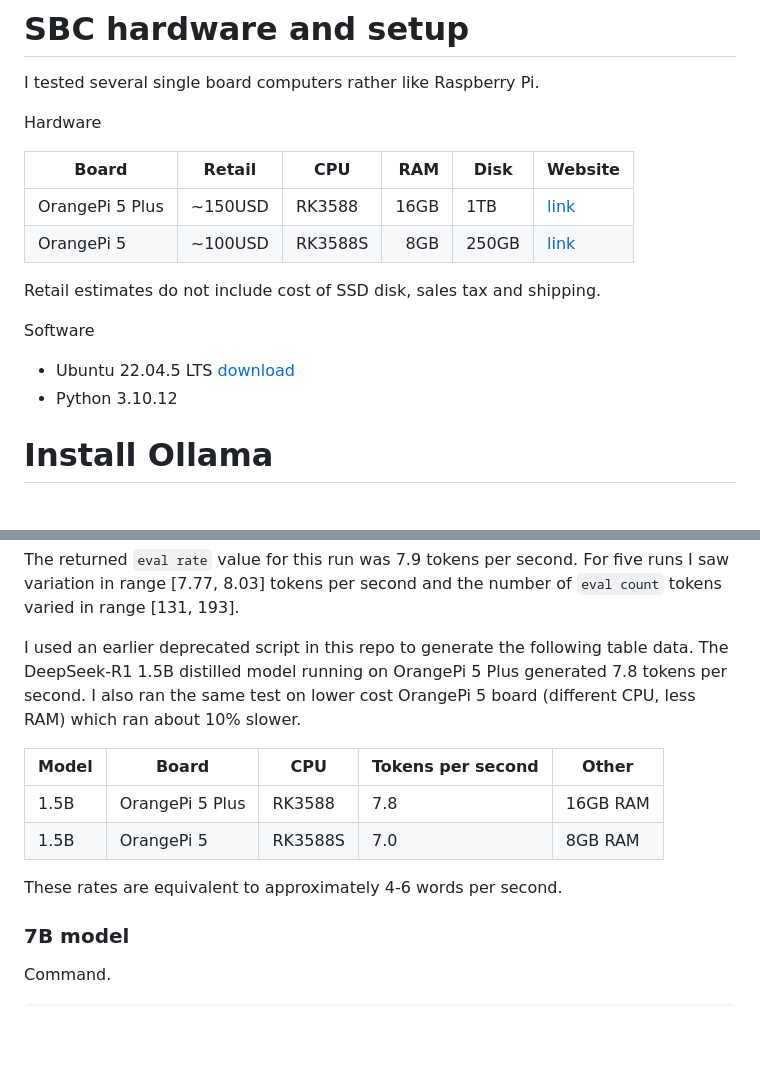
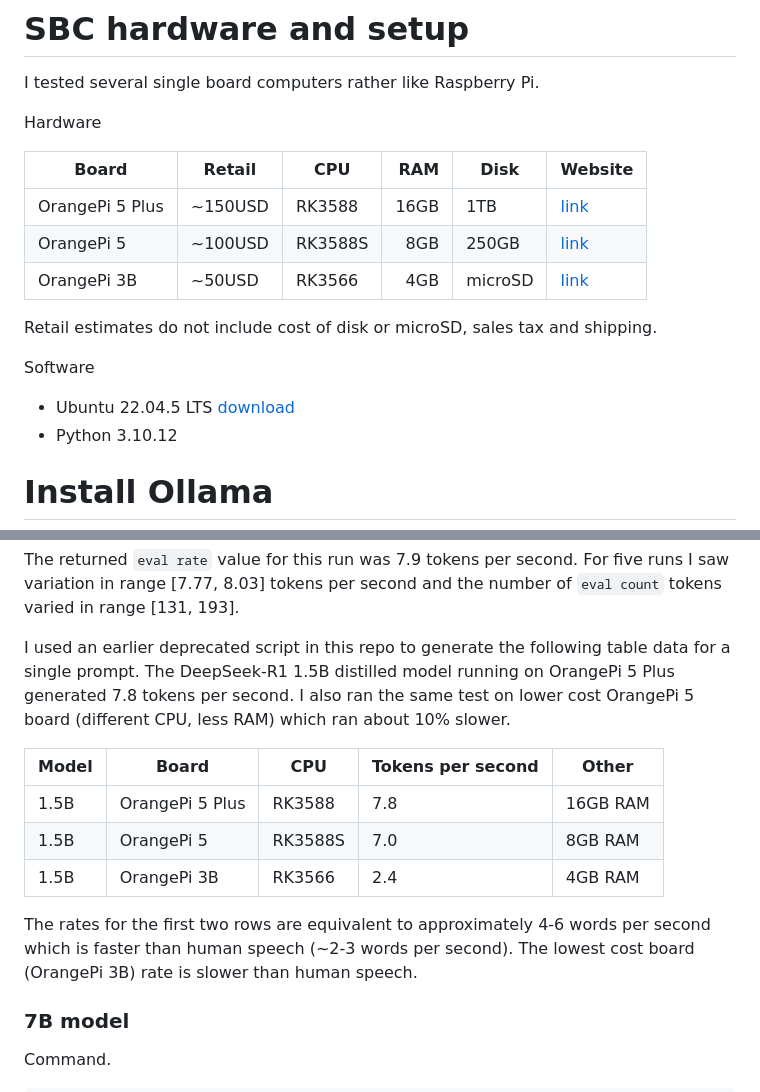
Before and after one commit to guynich/deepseek_opi5plus, a Markdown page: README.md, 2 parts joined by grey strips. Drawn GitHub-style; blank space fills up the shorter version.

Commit message:
Add results for OrangePi 3B single board computer

```diff
--- a/README.md
+++ b/README.md
@@ -33,7 +33,8 @@ Hardware
 | --------------- | ------- | ------- | ---: | ----- | ------- |
 | OrangePi 5 Plus | ~150USD | RK3588  | 16GB | 1TB   | [link](http://www.orangepi.org/html/hardWare/computerAndMicrocontrollers/details/Orange-Pi-5-plus.html) |
 | OrangePi 5      | ~100USD | RK3588S |  8GB | 250GB | [link](http://www.orangepi.org/html/hardWare/computerAndMicrocontrollers/details/Orange-Pi-5.html) |
+| OrangePi 3B     | ~50USD  | RK3566  |  4GB | microSD | [link](http://www.orangepi.org/html/hardWare/computerAndMicrocontrollers/details/Orange-Pi-3B.html) |
 
-Retail estimates do not include cost of SSD disk, sales tax and shipping.
+Retail estimates do not include cost of disk or microSD, sales tax and shipping.
 
 Software
@@ -273,16 +274,20 @@ runs I saw variation in range [7.77, 8.03] tokens per second and the number of
 `eval count` tokens varied in range [131, 193].
 
 I used an earlier deprecated script in this repo to generate the following table
-data.  The DeepSeek-R1 1.5B distilled model running on OrangePi 5 Plus generated
-7.8 tokens per  second.   I also ran the same test on lower cost OrangePi 5
-board (different CPU, less RAM) which ran about 10% slower.
+data for a single prompt.  The DeepSeek-R1 1.5B distilled model running on
+OrangePi 5 Plus generated 7.8 tokens per second.   I also ran the same test on
+lower cost OrangePi 5 board (different CPU, less RAM) which ran about 10%
+slower.
 
 | Model | Board           | CPU     | Tokens per second | Other    |
 | ----- | --------------- | ------- | ----------------- | -------- |
 | 1.5B  | OrangePi 5 Plus | RK3588  | 7.8               | 16GB RAM |
 | 1.5B  | OrangePi 5      | RK3588S | 7.0               | 8GB RAM  |
+| 1.5B  | OrangePi 3B     | RK3566  | 2.4               | 4GB RAM  |
 
-These rates are equivalent to approximately 4-6 words per second.
+The rates for the first two rows are equivalent to approximately 4-6 words per
+second which is faster than human speech (~2-3 words per second).  The lowest
+cost board (OrangePi 3B) rate is slower than human speech.
 
 ### 7B model
 
```
Also changed, not shown: other parts of README.md (+2 -2 lines).
